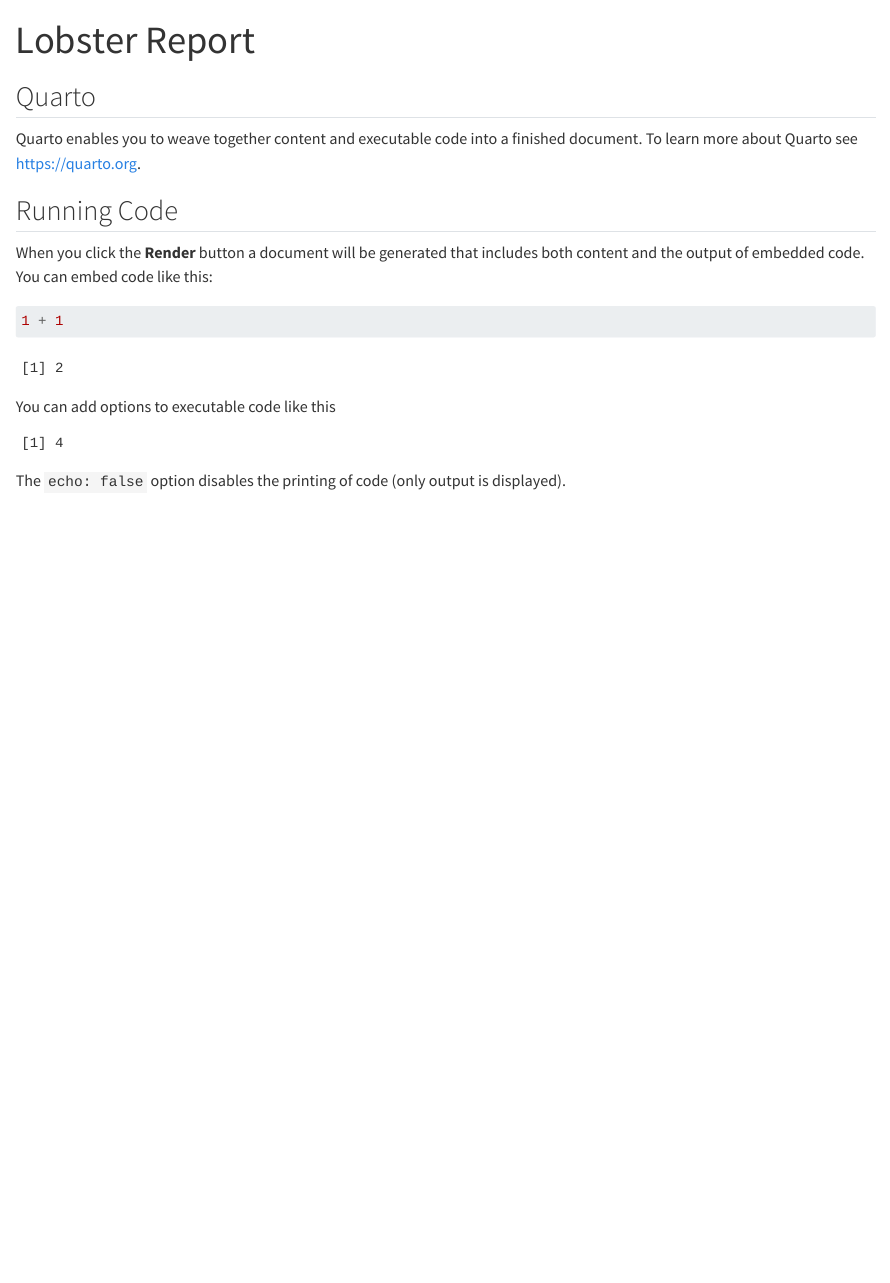
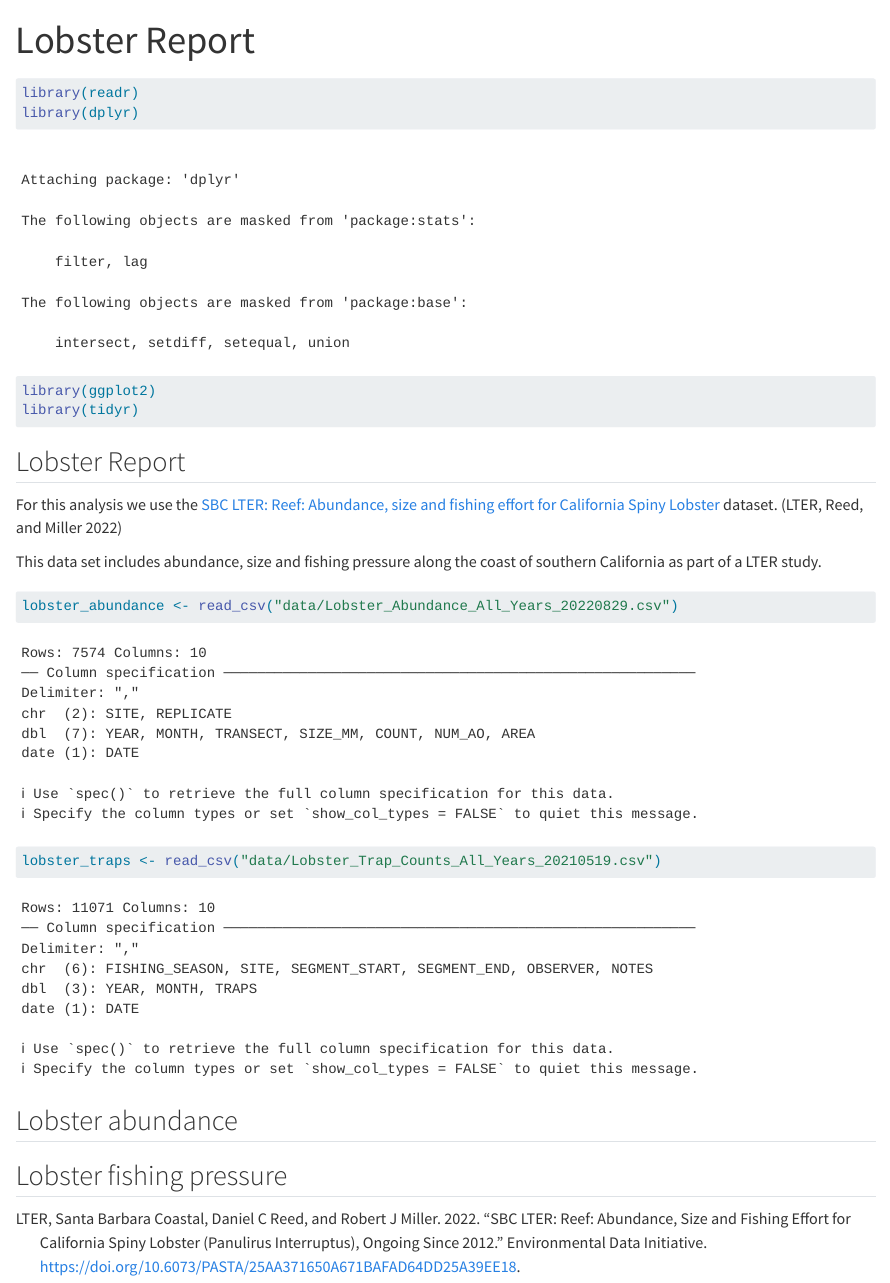
Before and after one commit to mmelendezgonzalez/mayra_julia, a Quarto document (lobster-report.qmd): the page in a window 1100 px wide, from its top. Rendered offline with R 4.5, knitr and Pandoc in place of Quarto, with nearby package versions.

Commit message:
started lobster report

````diff
--- a/lobster-report.qmd
+++ b/lobster-report.qmd
@@ -4,22 +5,30 @@
 ---
 
-## Quarto
+```{r}
+library(readr)
+library(dplyr)
+library(ggplot2)
+library(tidyr)
+```
 
-Quarto enables you to weave together content and executable code into a finished document. To learn more about Quarto see <https://quarto.org>.
+## Lobster Report
 
-## Running Code
+For this analysis we use the [SBC LTER: Reef: Abundance, size and fishing effort for California Spiny Lobster](https://portal.edirepository.org/nis/mapbrowse?packageid=knb-lter-sbc.77.8) dataset. [@lter2022]
 
-When you click the **Render** button a document will be generated that includes both content and the output of embedded code. You can embed code like this:
+This data set includes abundance, size and fishing pressure along the coast of southern California as part of a LTER study.
 
 ```{r}
-1 + 1
+lobster_abundance <- read_csv("data/Lobster_Abundance_All_Years_20220829.csv")
+lobster_traps <- read_csv("data/Lobster_Trap_Counts_All_Years_20210519.csv")
 ```
 
-You can add options to executable code like this
+
+## Lobster abundance
 
 ```{r}
-#| echo: false
-2 * 2
+
 ```
 
-The `echo: false` option disables the printing of code (only output is displayed).
+
+
+## Lobster fishing pressure
````
Also changed, not shown: references.bib (added, +22 -0 lines), lobster-report.qmd (1 more changed lines).
